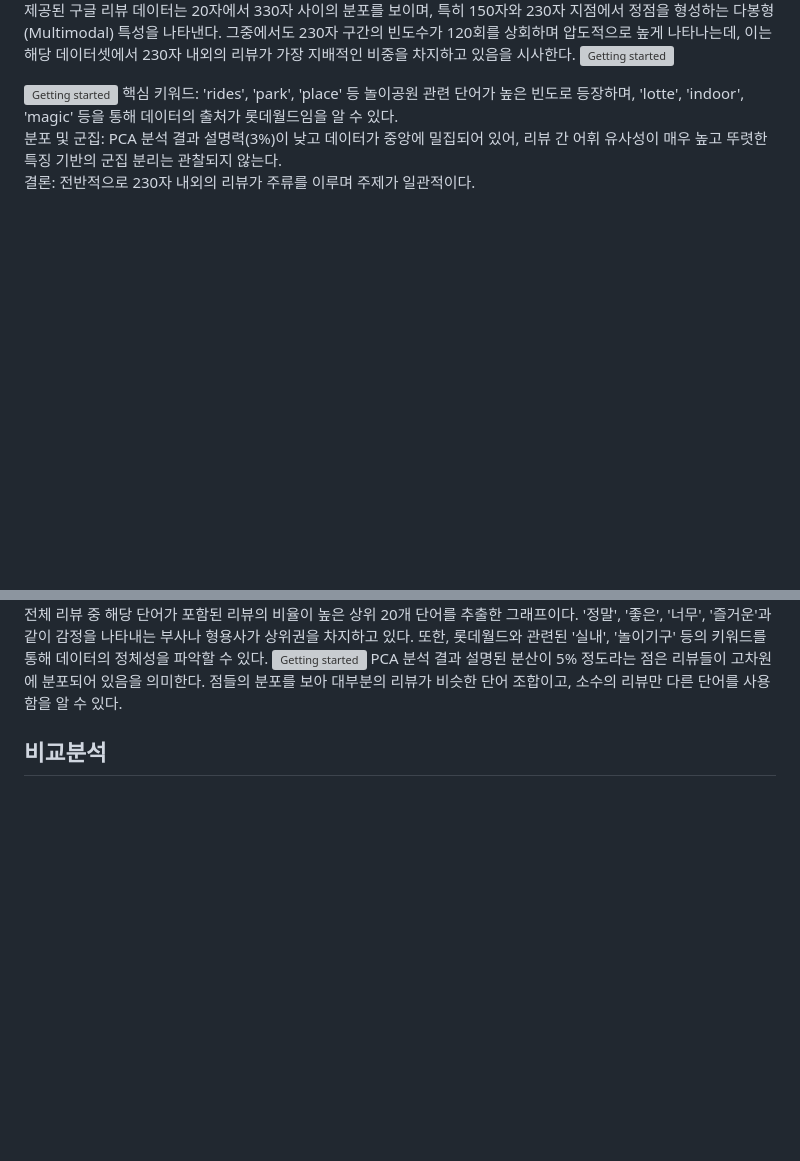
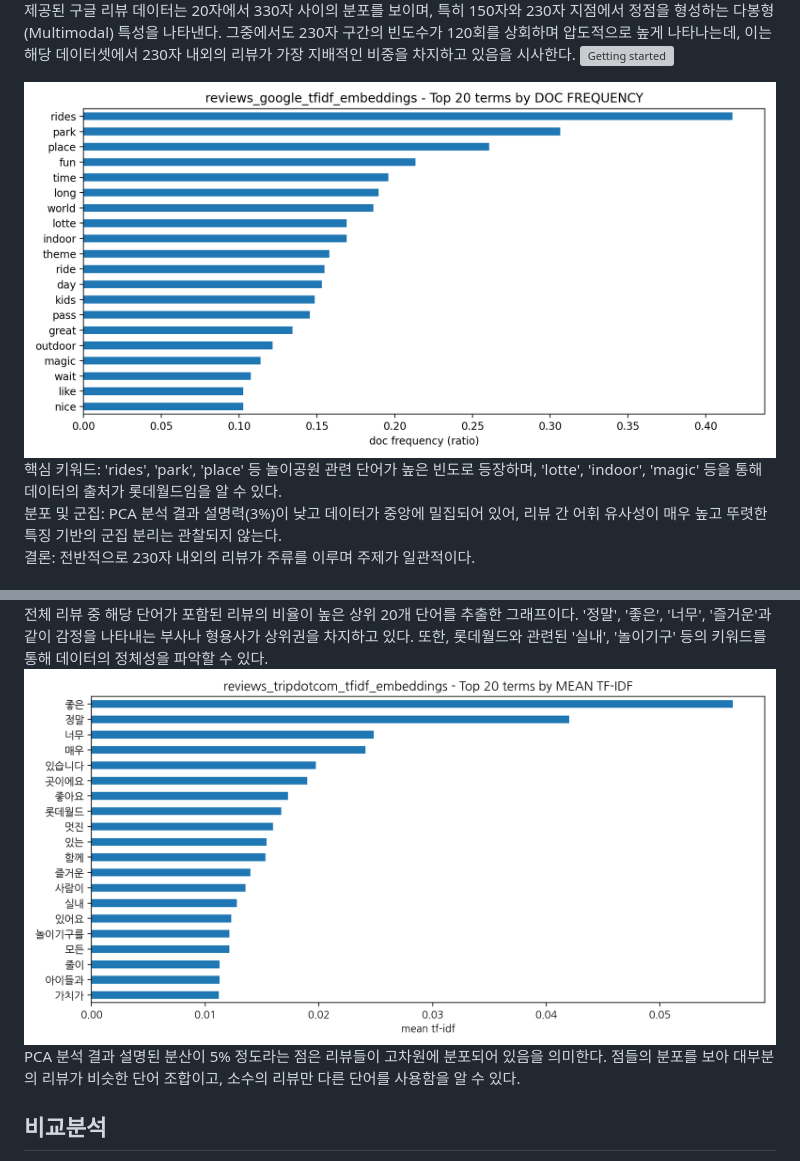
Before and after one commit to jiucai233/YBIGTA_newbie_team_project, a Markdown page: README.md, 2 parts joined by grey strips. Rendered like a GitHub page; blank space fills up the shorter version; grey boxes are pictures that could not be loaded.

Commit message:
README 수정

```diff
--- a/README.md
+++ b/README.md
@@ -107,7 +107,7 @@ Mean TF-IDF 기준 상위 단어들은 ‘롯데월드’, ‘매직패스’,
 제공된 구글 리뷰 데이터는 20자에서 330자 사이의 분포를 보이며, 특히 150자와 230자 지점에서 정점을 형성하는 다봉형(Multimodal) 특성을 나타낸다. 그중에서도 230자 구간의 빈도수가 120회를 상회하며 압도적으로 높게 나타나는데, 이는 해당 데이터셋에서 230자 내외의 리뷰가 가장 지배적인 비중을 차지하고 있음을 시사한다.
 ![Getting started](review_analysis/plots/reviews_google_tfidf_embeddings_pca_2d.png)
 
-![Getting started](review_analysis\plots\reviews_google_tfidf_embeddings_top_doc_freq.png)
+![Getting started](review_analysis/plots/reviews_google_tfidf_embeddings_top_doc_freq.png)
 핵심 키워드: 'rides', 'park', 'place' 등 놀이공원 관련 단어가 높은 빈도로 등장하며, 'lotte', 'indoor', 'magic' 등을 통해 데이터의 출처가 롯데월드임을 알 수 있다.
 분포 및 군집: PCA 분석 결과 설명력(3%)이 낮고 데이터가 중앙에 밀집되어 있어, 리뷰 간 어휘 유사성이 매우 높고 뚜렷한 특징 기반의 군집 분리는 관찰되지 않는다.
 결론: 전반적으로 230자 내외의 리뷰가 주류를 이루며 주제가 일관적이다.
@@ -123,7 +123,7 @@ Mean TF-IDF 기준 상위 단어들은 ‘롯데월드’, ‘매직패스’,
 요일별 리뷰 등록 빈도를 비교했을 때, 비교적 월요일과 화요일에 리뷰가 가장 많이 등록된 것을 확인할 수 있다. 주말에 방문한 관람객들이 방문 직후인 주 초반에 후기를 남기는 사용자가 많음을 유추할 수 있다.
 ![Getting started](review_analysis/plots/reviews_tripdotcom_tfidf_embeddings_top_doc_freq.png)
 전체 리뷰 중 해당 단어가 포함된 리뷰의 비율이 높은 상위 20개 단어를 추출한 그래프이다. '정말', '좋은', '너무', '즐거운'과 같이 감정을 나타내는 부사나 형용사가 상위권을 차지하고 있다. 또한, 롯데월드와 관련된 '실내', '놀이기구' 등의 키워드를 통해 데이터의 정체성을 파악할 수 있다.
-![Getting started](review_analysis\plots\reviews_tripdotcom_tfidf_embeddings_pca_2d.png)
+![Getting started](review_analysis/plots/reviews_tripdotcom_tfidf_embeddings_top_mean_tfidf.png)
 PCA 분석 결과 설명된 분산이 5% 정도라는 점은 리뷰들이 고차원에 분포되어 있음을 의미한다. 점들의 분포를 보아 대부분의 리뷰가 비슷한 단어 조합이고, 소수의 리뷰만 다른 단어를 사용함을 알 수 있다.
 
 ## 비교분석
```
